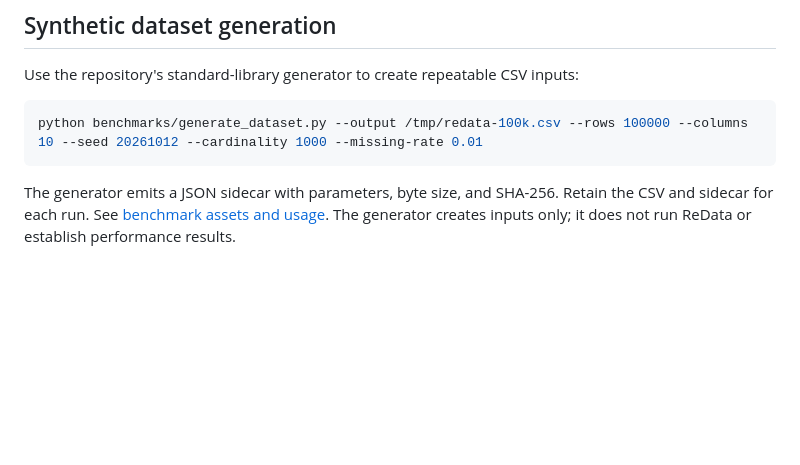
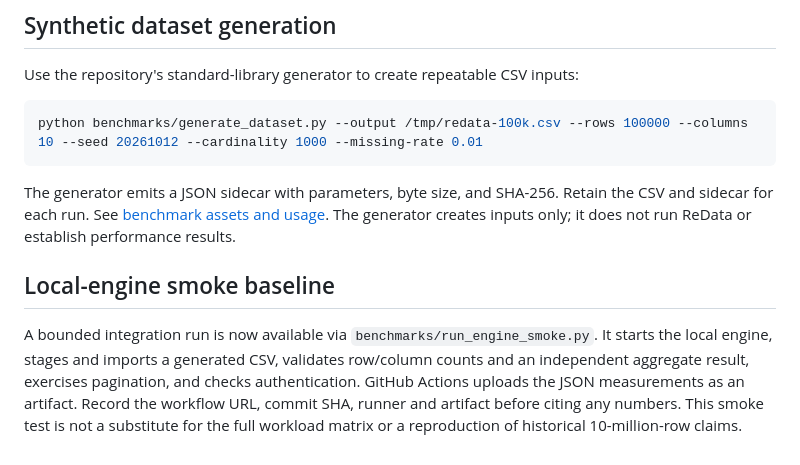
Before and after one commit to theraghavraman/redata, a Markdown page: docs/BENCHMARK_PROTOCOL.md, the part around the change. GitHub-like rendering; blank space fills up the shorter version.

Commit message:
docs: add local-engine smoke baseline protocol

````diff
--- a/docs/BENCHMARK_PROTOCOL.md
+++ b/docs/BENCHMARK_PROTOCOL.md
@@ -80,3 +80,8 @@ python benchmarks/generate_dataset.py --output /tmp/redata-100k.csv --rows 10000
 ```
 
 The generator emits a JSON sidecar with parameters, byte size, and SHA-256. Retain the CSV and sidecar for each run. See [benchmark assets and usage](../benchmarks/README.md). The generator creates inputs only; it does not run ReData or establish performance results.
+
+
+## Local-engine smoke baseline
+
+A bounded integration run is now available via `benchmarks/run_engine_smoke.py`. It starts the local engine, stages and imports a generated CSV, validates row/column counts and an independent aggregate result, exercises pagination, and checks authentication. GitHub Actions uploads the JSON measurements as an artifact. Record the workflow URL, commit SHA, runner and artifact before citing any numbers. This smoke test is not a substitute for the full workload matrix or a reproduction of historical 10-million-row claims.
````
